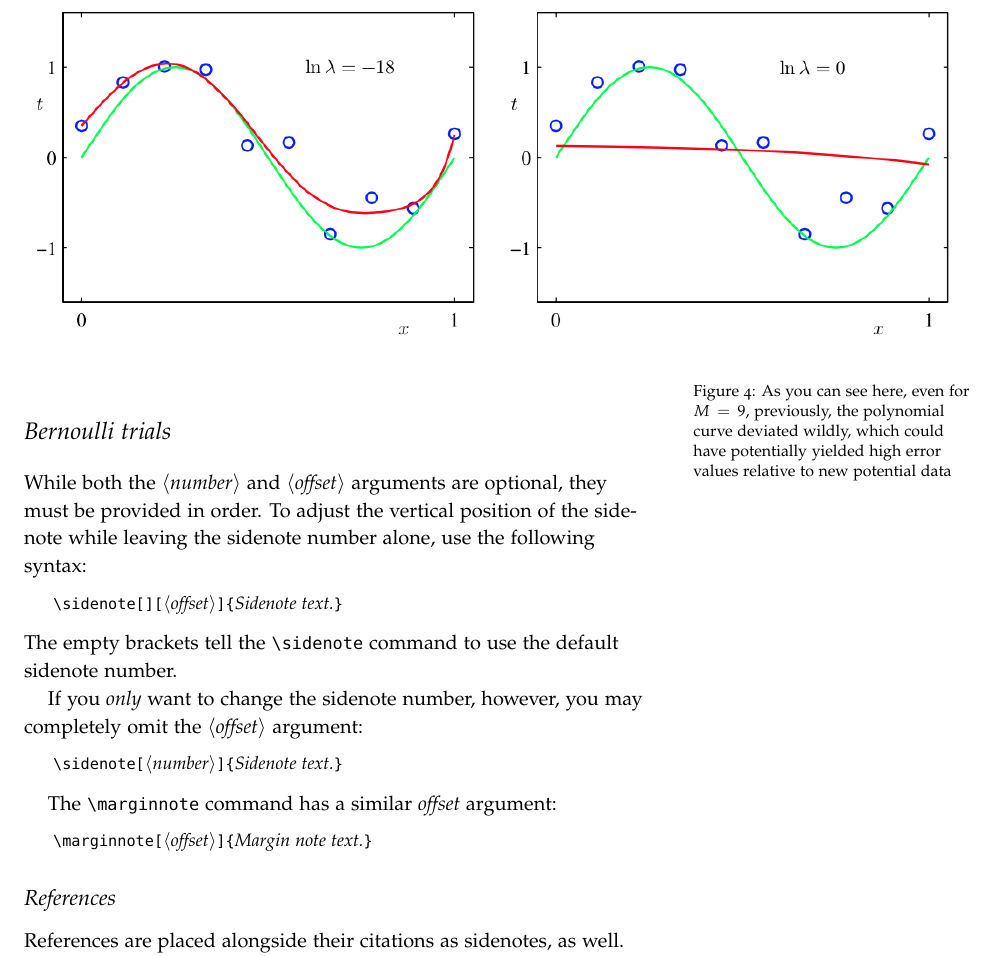
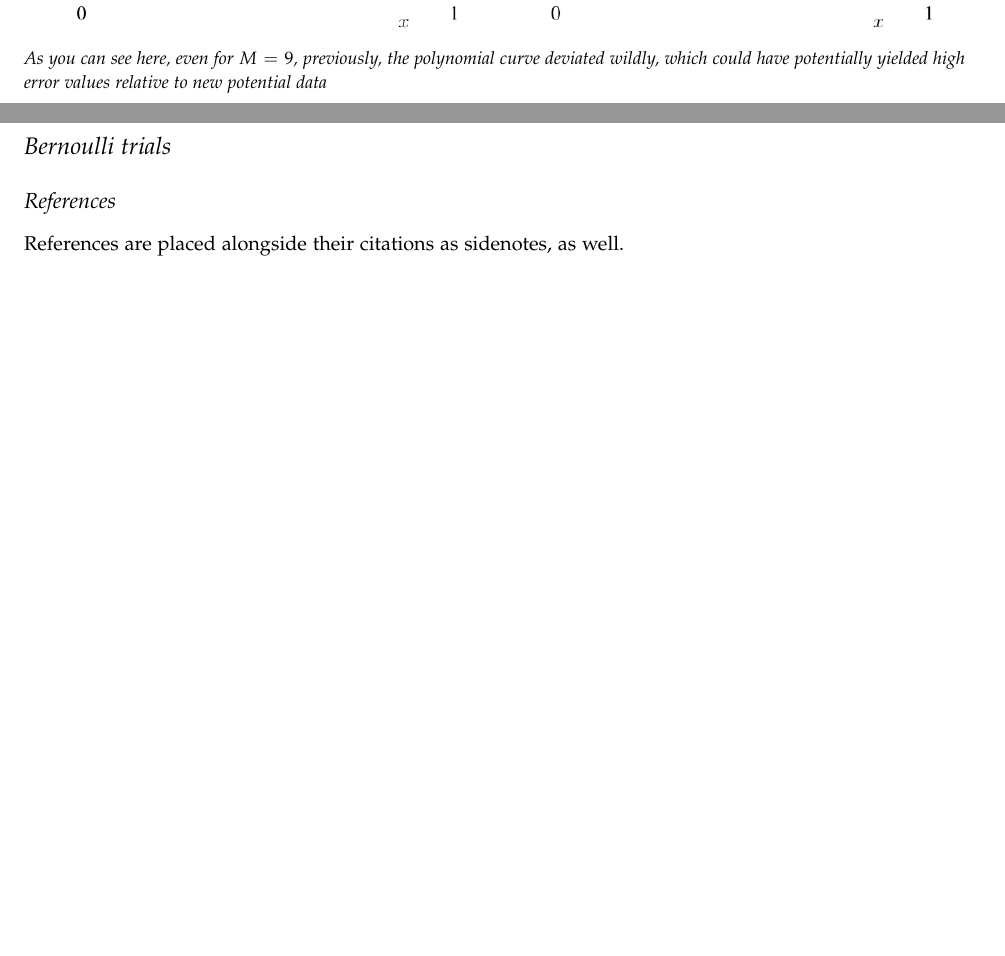
Before and after one commit to shovon/cmpt-419-726-machine-learning-notes, a LaTeX document (ml.tex): part of page 4 of 7 before the commit and two parts of pages 3 and 4 of 6 after it, the two joined at a grey line, cut so that both start at the same text, the shorter picture padded with empty space. The pictures show the PDF file ml.pdf that the author committed with the source.

Commit message:
More prettier formatting.

```diff
--- a/ml.tex
+++ b/ml.tex
@@ -214,36 +214,16 @@ ceofficient are no longer large.
   \label{tab:font-sizes}
 \end{table}
 
-\begin{figure*}[h]
+\begin{fullwidth}
   \includegraphics[width=\linewidth]{lambda.png}
-  \caption{As you can see here, even for $M = 9$, previously, the polynomial
-  curve deviated wildly, which could have potentially yielded high error values
-  relative to new potential data}
-\end{figure*}
-
-\break
+  \small{\itshape{As you can see here, even for $M = 9$, previously, the
+  polynomial curve deviated wildly, which could have potentially yielded high
+  error values relative to new potential data}}
+\end{fullwidth}
 
 \section{Bernoulli trials}
 
-While both the \docopt{number} and \docopt{offset} arguments are optional, they
-must be provided in order.  To adjust the vertical position of the sidenote
-while leaving the sidenote number alone, use the following syntax:
-\begin{docspec}
-  \doccmd{sidenote[][\docopt{offset}]\{\docarg{Sidenote text.}\}}
-\end{docspec}
-The empty brackets tell the \Verb|\sidenote| command to use the default
-sidenote number.
 
-If you \emph{only} want to change the sidenote number, however, you may
-completely omit the \docopt{offset} argument:
-\begin{docspec}
-  \doccmd{sidenote[\docopt{number}]\{\docarg{Sidenote text.}\}}
-\end{docspec}
-
-The \Verb|\marginnote| command has a similar \docarg{offset} argument:
-\begin{docspec}
-  \doccmd{marginnote[\docopt{offset}]\{\docarg{Margin note text.}\}}
-\end{docspec}
 
 \subsection{References}
 References are placed alongside their citations as sidenotes,
```
Also changed, not shown: ml.pdf.
